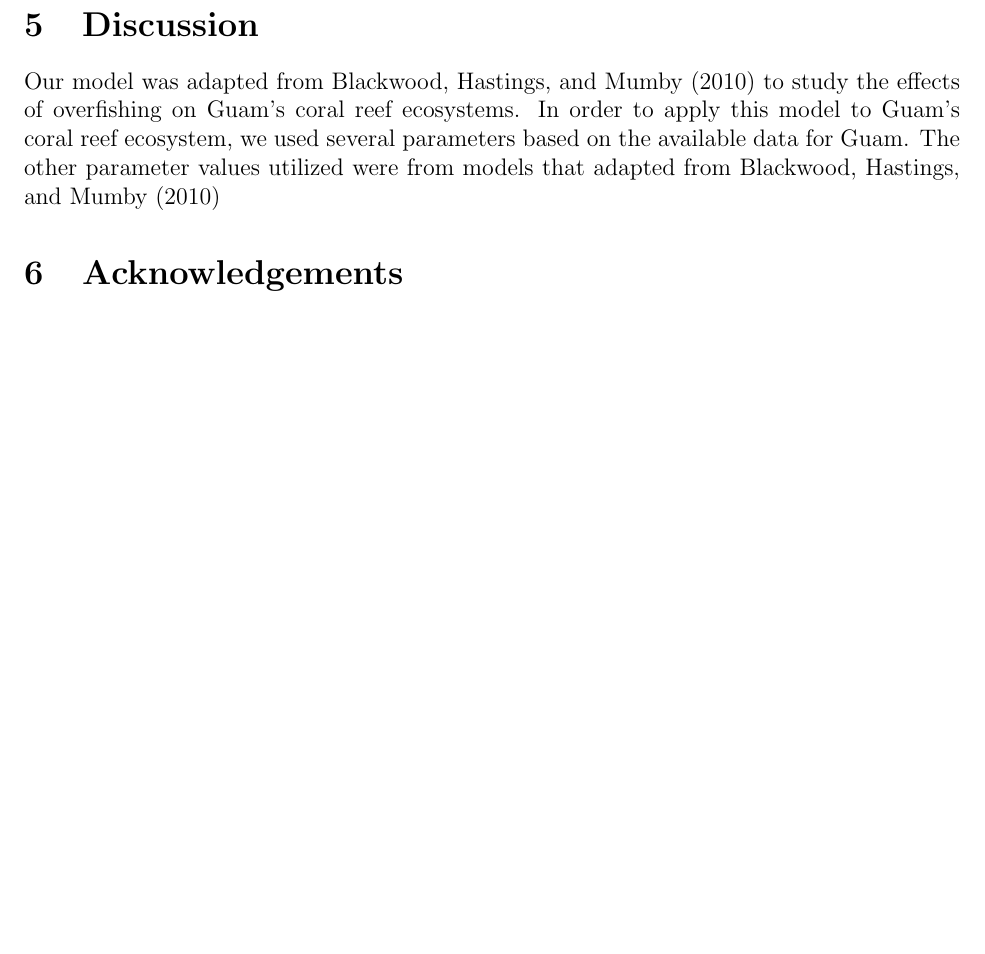
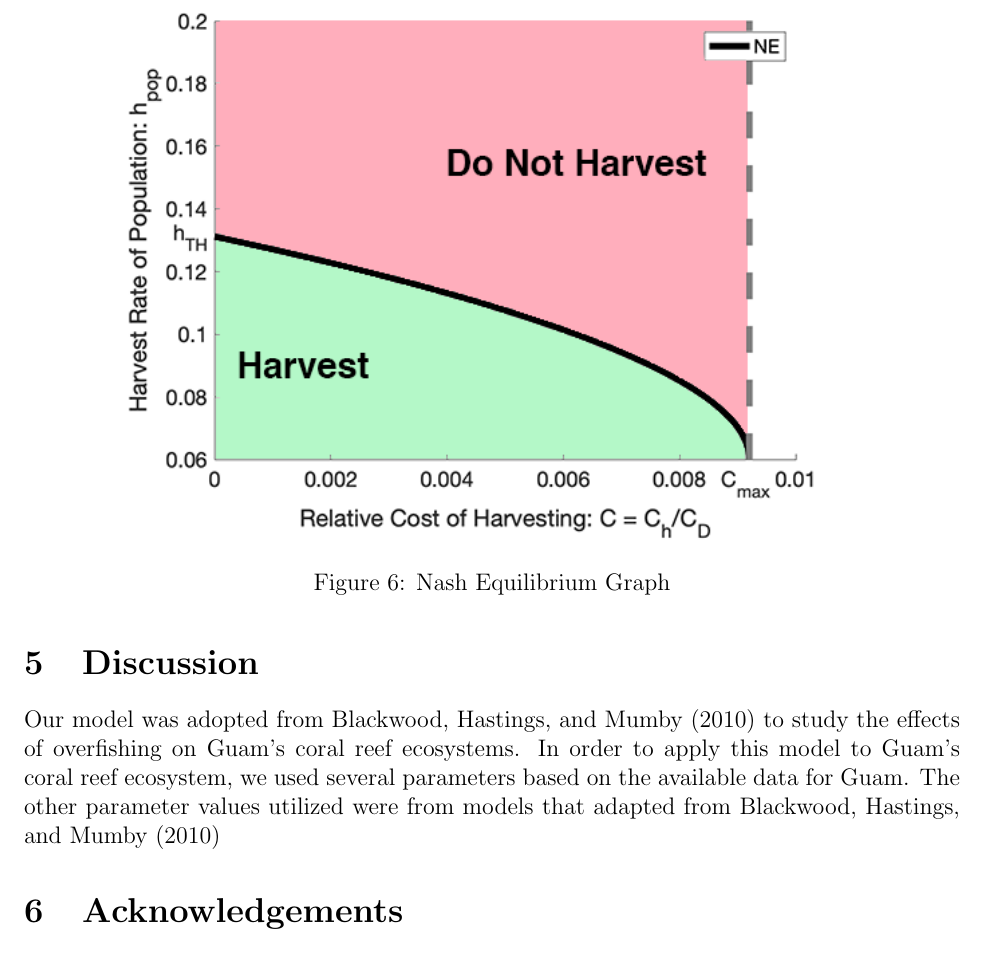
Before and after one commit to henryxsong/Coral-Reefsearchers, a LaTeX document (Latex/Report.tex): part of page 12 of 19 before the commit and part of page 13 of 19 after it, cut at the place of the change, the shorter picture padded with empty space. Compiled offline with pdfLaTeX.

Commit message:
Updates from Overleaf

```diff
--- a/Latex/Report.tex
+++ b/Latex/Report.tex
@@ -339,8 +339,15 @@ By substituting in $E(0, h_{pop})$ and $E(1, h_{pop})$, we create the following
     \frac{h_{pop}}{h_{pop} + \mu_{2}} \cdot \frac{g(P^{*})(1-h)M^{*}}{M^{*} + T^{*}} = C^{h}
 \end{equation*}
 
+\begin{figure}[H]
+    \centering
+    \includegraphics[width = 0.8\textwidth] {Latex/Figures/Graphs/nash_1.png}
+    \caption{Nash Equilibrium Graph}
+    \label{fig:my_label}
+\end{figure}
+
 \section{Discussion}
-Our model was adapted from Blackwood, Hastings, and Mumby (2010) to study the effects of overfishing on Guam's coral reef ecosystems. In order to apply this model to Guam's coral reef ecosystem, we used several parameters based on the available data for Guam. The other parameter values utilized were from models that adapted from Blackwood, Hastings, and Mumby (2010)
+Our model was adopted from Blackwood, Hastings, and Mumby (2010) to study the effects of overfishing on Guam's coral reef ecosystems. In order to apply this model to Guam's coral reef ecosystem, we used several parameters based on the available data for Guam. The other parameter values utilized were from models that adapted from Blackwood, Hastings, and Mumby (2010)
 
 
 %Based on our mathematical model:
```
Also changed, not shown: Latex/Beamer.tex (+2 -2 lines).
